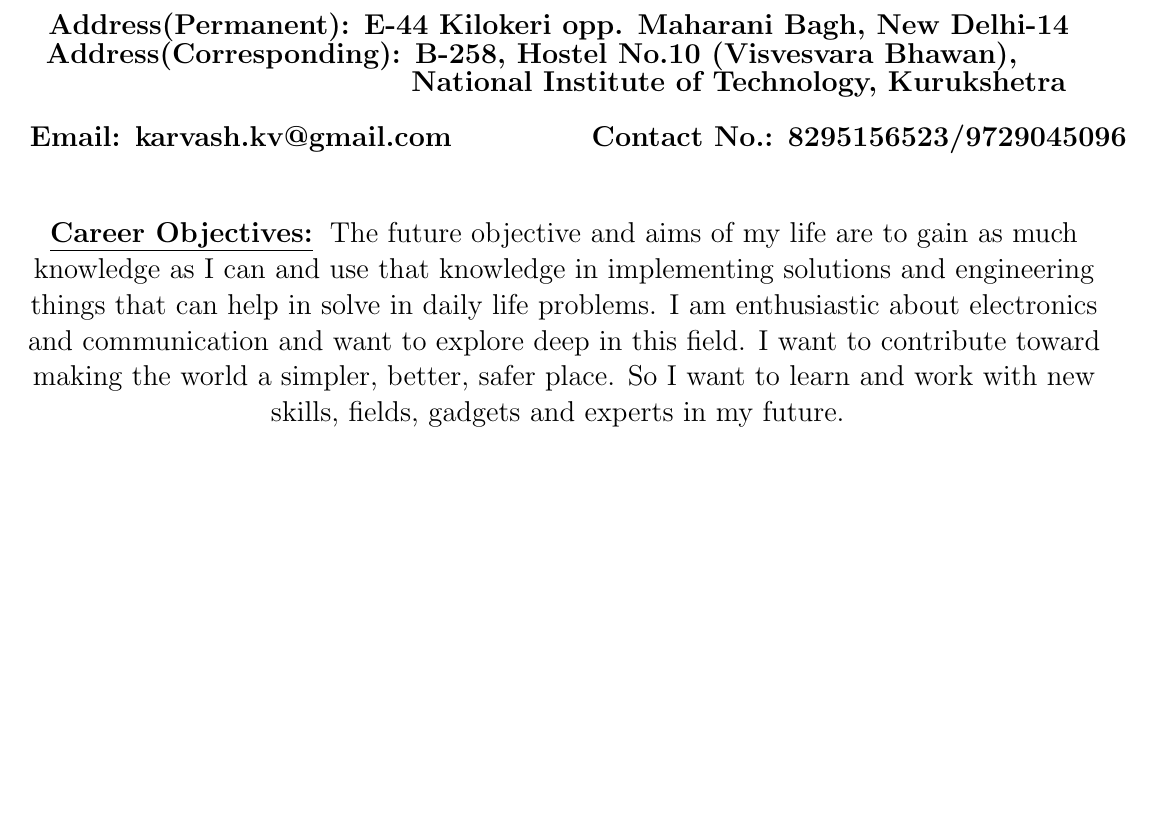
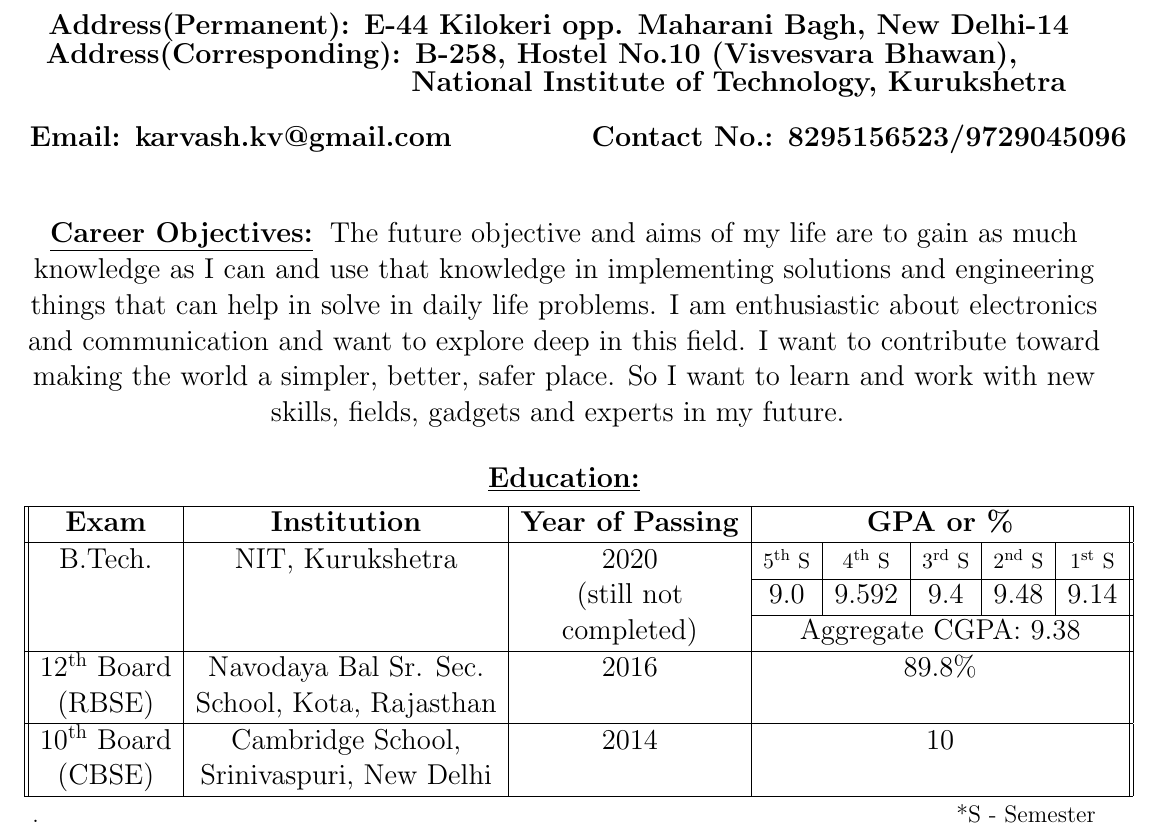
Before and after one commit to KartikVash-KV/Kartik_RESUME, a LaTeX CV (resume_kartik.tex): part of the page, cut so that both start at the same text, the shorter picture padded with empty space. Compiled offline with pdfLaTeX.

Commit message:
Education

```diff
--- a/resume_kartik.tex
+++ b/resume_kartik.tex
@@ -2,6 +2,7 @@
 \usepackage{xcolor}
 \usepackage{fullpage}
 \usepackage{graphicx}
+\usepackage{fixltx2e}
 \usepackage[margin=0.5in]{geometry}
 \begin{document}
 	\definecolor{mycolor1}{RGB}{210,210,255}
@@ -28,4 +29,26 @@
 \vspace{20pt}
 \textbf{\large{\underline{Career Objectives:}}}
 \large{ The future objective and aims of my life are to gain as much knowledge as I can and use that knowledge in implementing solutions and engineering things that can help in solve in daily life problems. I am enthusiastic about electronics and communication and want to explore deep in this field. I want to contribute toward making the world a simpler, better, safer place. So I want to learn and work with new skills, fields, gadgets and experts in my future. }
+
+\vspace{15pt}
+\textbf{\large{\underline{Education:}}}
+
+\vspace{6pt}
+\begin{tabular}{||c|c|c|c|c|c|c|c||}
+	\hline
+	\textbf {Exam} & \textbf {Institution} & \textbf {Year of Passing} & \multicolumn{5}{ c|| }{\textbf {GPA or \%}} \\
+	\hline
+	B.Tech. & NIT, Kurukshetra & 2020 & \small 5\textsuperscript{th} S & \small 4\textsuperscript{th} S & \small 3\textsuperscript{rd} S & \small 2\textsuperscript{nd} S & \small 1\textsuperscript{st} S  \\ \cline{4-8}
+	& & (still not & 9.0 & 9.592 & 9.4 & 9.48 & 9.14 \\ \cline{4-8}
+	& & completed) & \multicolumn{5}{ c|| }{Aggregate CGPA: 9.38} \\
+	\hline
+	12\textsuperscript{th} Board & Navodaya Bal Sr. Sec. & 2016 & \multicolumn{5}{ c|| }{89.8\%} \\ (RBSE) & School, Kota, Rajasthan & &\multicolumn{5}{ c|| }{}\\
+	\hline
+	10\textsuperscript{th} Board & Cambridge School, & 2014 & \multicolumn{5}{c||}{10}\\(CBSE) & Srinivaspuri, New Delhi & &\multicolumn{5}{c||}{}\\
+	\hline
+\end{tabular}
+
+\vspace{3pt}
+\normalsize{. \hspace{450pt} *S - Semester}
+
 \end{document}
```
Also changed, not shown: resume_kartik.pdf, 2 other files.
